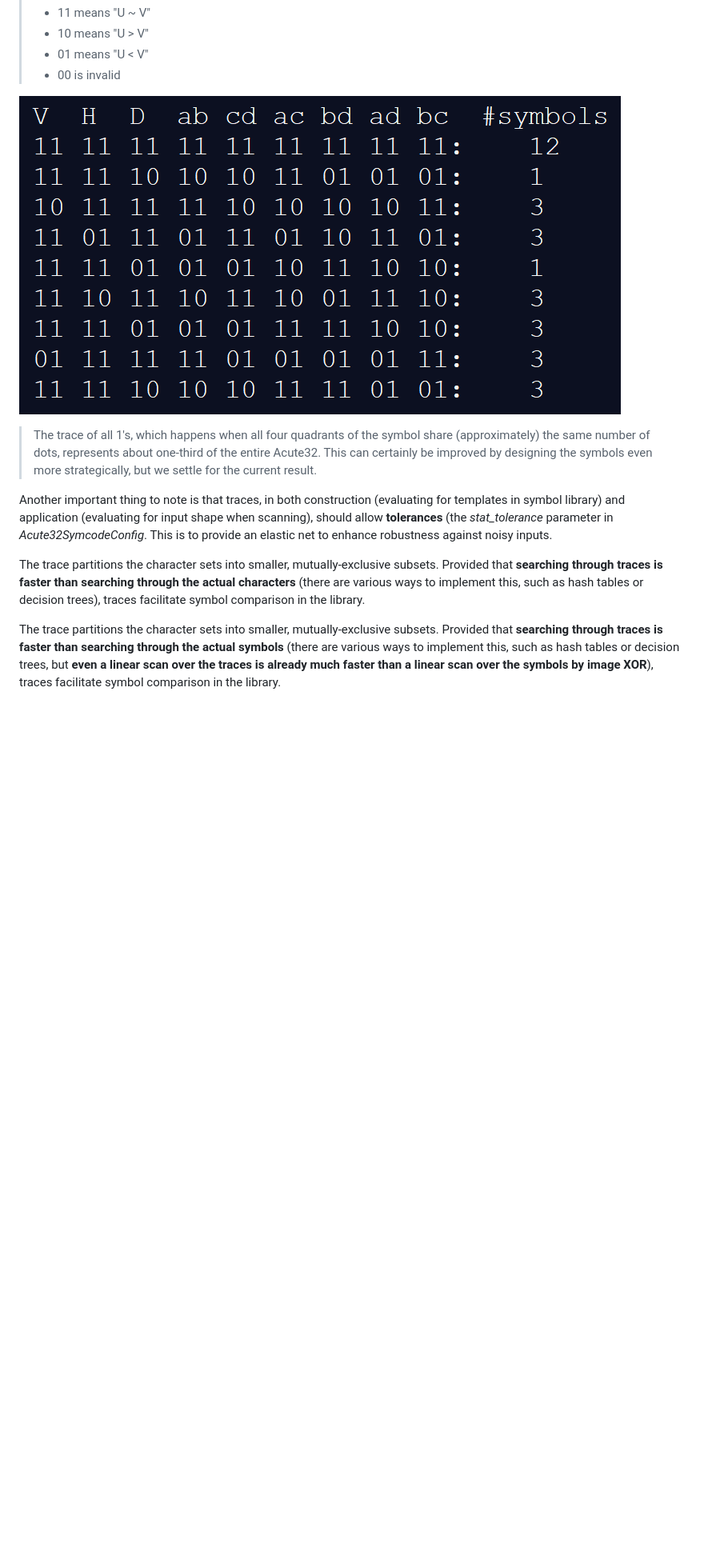
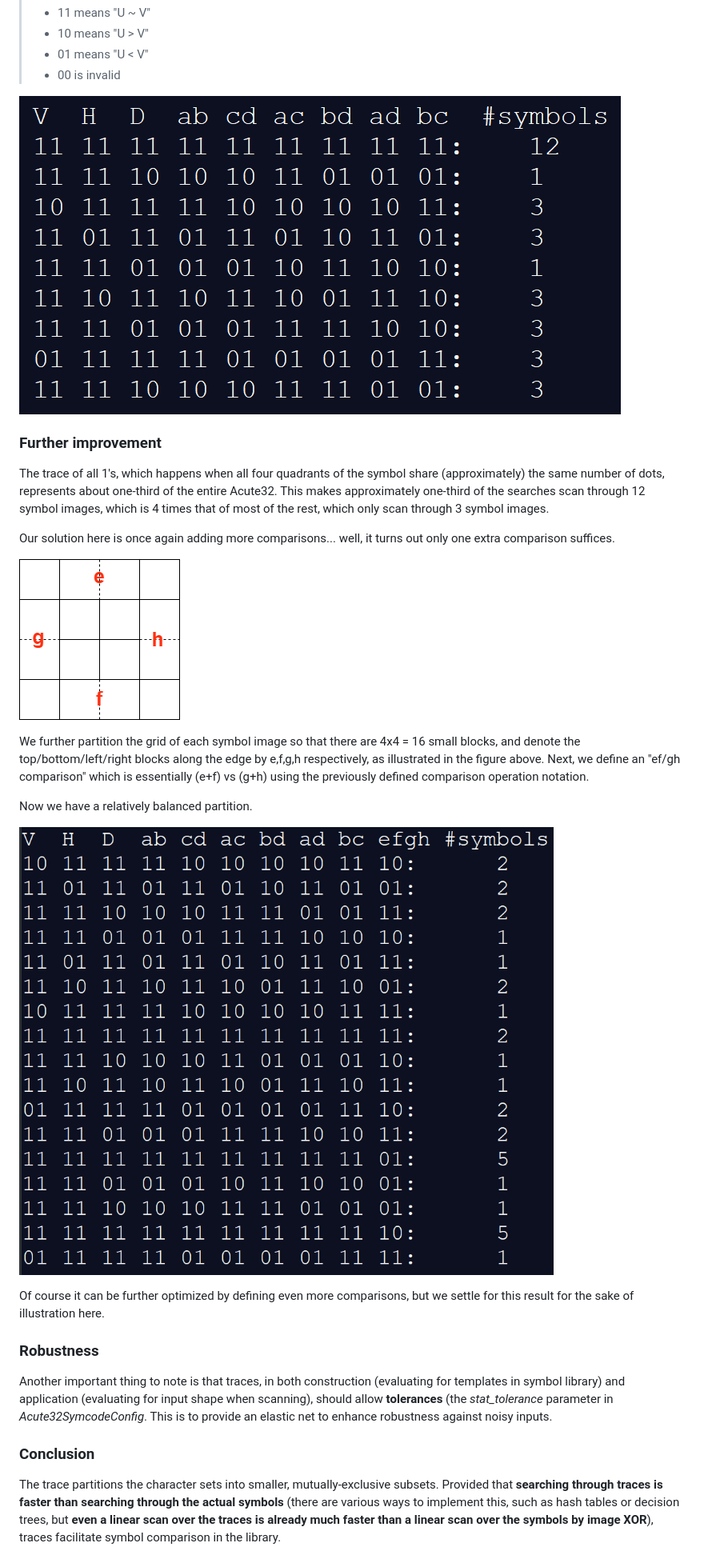
Before and after one commit to visioncortex/SymCode, a Markdown page: symcode/doc/symcode.md, the part around the change. Shown: that part at 80% size. Drawn GitHub-style; pictures changed too: symcode/doc/img/efgh_grid.png (added), symcode/doc/img/trace_counts_balanced.png (added); blank space fills up the shorter version.

Commit message:
Include efgh improvement for trace doc

```diff
--- a/symcode/doc/symcode.md
+++ b/symcode/doc/symcode.md
@@ -203,13 +203,29 @@ Below is the distribution of traces for Acute32:
 > * 01 means "U < V"
 > * 00 is invalid
 
-![Acute32 trace counts](img/trace_counts.png)
+![Acute32 trace counts (one count is 12 while the rest are 1's and 3's)](img/trace_counts_unbalanced.png)
 
-> The trace of all 1's, which happens when all four quadrants of the symbol share (approximately) the same number of dots, represents about one-third of the entire Acute32. This can certainly be improved by designing the symbols even more strategically, but we settle for the current result.
+### Further improvement
+
+The trace of all 1's, which happens when all four quadrants of the symbol share (approximately) the same number of dots, represents about one-third of the entire Acute32. This makes approximately one-third of the searches scan through 12 symbol images, which is 4 times that of most of the rest, which only scan through 3 symbol images.
+
+Our solution here is once again adding more comparisons... well, it turns out only one extra comparison suffices.
+
+![efgh (top/bottom/left/right) grid](img/efgh_grid.png)
+
+We further partition the grid of each symbol image so that there are 4x4 = 16 small blocks, and denote the top/bottom/left/right blocks along the edge by e,f,g,h respectively, as illustrated in the figure above. Next, we define an "ef/gh comparison" which is essentially (e+f) vs (g+h) using the previously defined comparison operation notation.
+
+Now we have a relatively balanced partition.
+
+![Acute32 trace counts](img/trace_counts_balanced.png)
+
+Of course it can be further optimized by defining even more comparisons, but we settle for this result for the sake of illustration here.
+
+### Robustness
 
 Another important thing to note is that traces, in both construction (evaluating for templates in symbol library) and application (evaluating for input shape when scanning), should allow **tolerances** (the *stat_tolerance* parameter in *Acute32SymcodeConfig*. This is to provide an elastic net to enhance robustness against noisy inputs.
 
-The trace partitions the character sets into smaller, mutually-exclusive subsets. Provided that **searching through traces is faster than searching through the actual characters** (there are various ways to implement this, such as hash tables or decision trees), traces facilitate symbol comparison in the library.
+### Conclusion
 
 The trace partitions the character sets into smaller, mutually-exclusive subsets. Provided that **searching through traces is faster than searching through the actual symbols** (there are various ways to implement this, such as hash tables or decision trees, but **even a linear scan over the traces is already much faster than a linear scan over the symbols by image XOR**), traces facilitate symbol comparison in the library.
 
```
Also changed, not shown: symcode/doc/img/trace_counts_unbalanced.png (renamed from symcode/doc/img/trace_counts.png).
